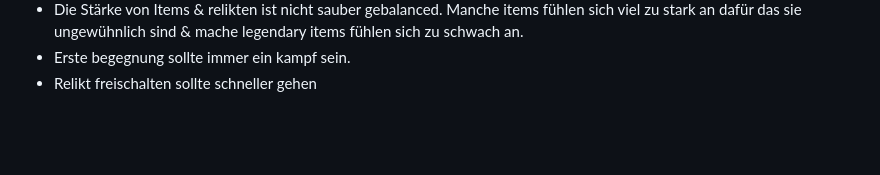
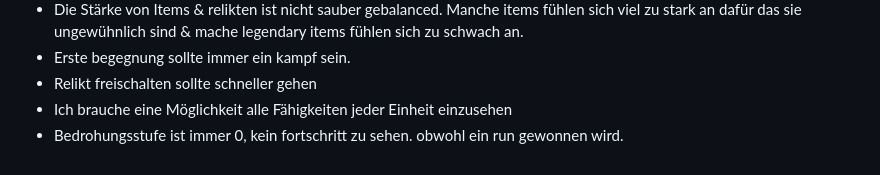
Before and after one commit to Viktor2588/tensura-guild, a Markdown page: TODO.md, the part around the change. Rendered like a GitHub page; blank space fills up the shorter version.

```diff
--- a/TODO.md
+++ b/TODO.md
@@ -130,3 +130,5 @@ Balance und Werkzeug:
 - Die Stärke von Items & relikten ist nicht sauber gebalanced. Manche items fühlen sich viel zu stark an dafür das sie ungewühnlich sind & mache legendary items fühlen sich zu schwach an.
 - Erste begegnung sollte immer ein kampf sein.
 - Relikt freischalten sollte schneller gehen
+- Ich brauche eine Möglichkeit alle Fähigkeiten jeder Einheit einzusehen
+- Bedrohungsstufe ist immer 0, kein fortschritt zu sehen. obwohl ein run gewonnen wird.
```
